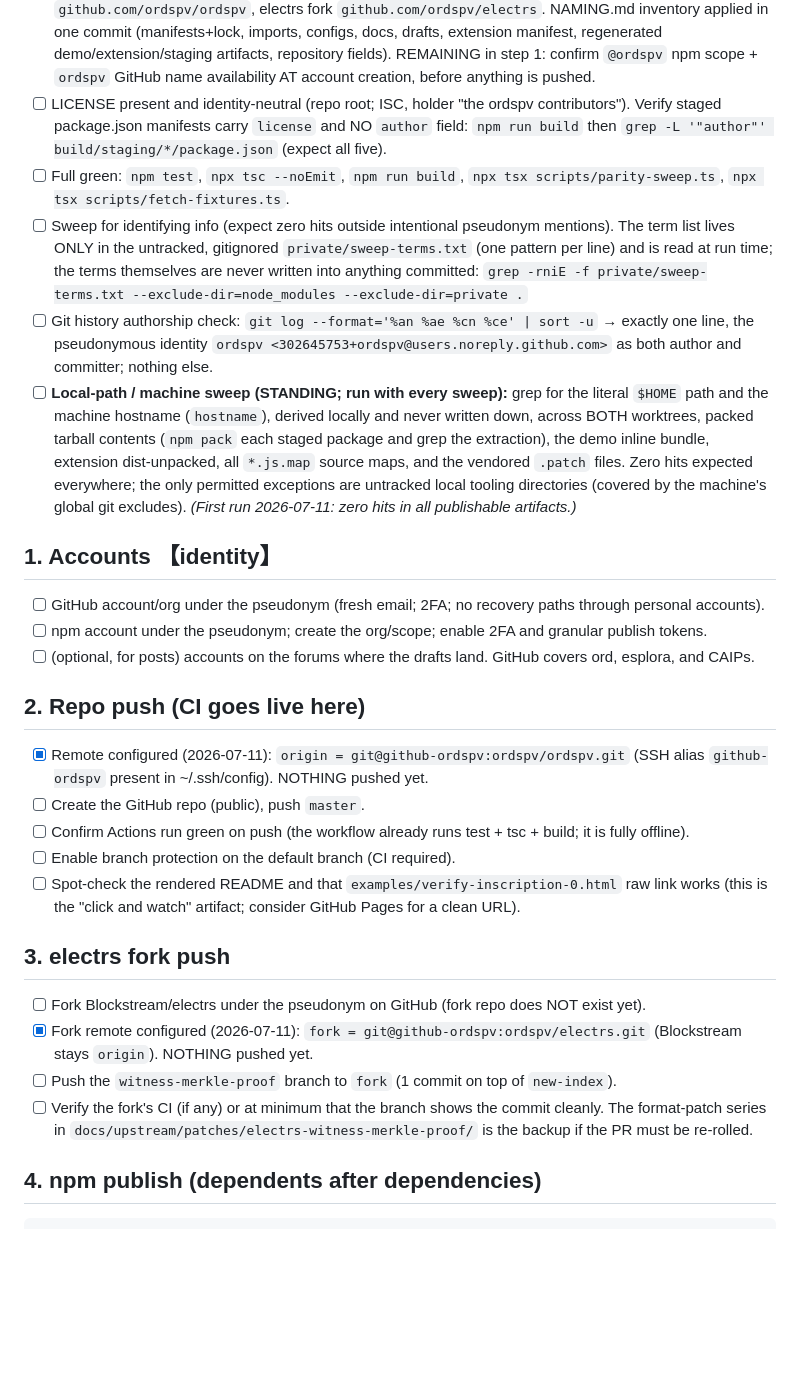
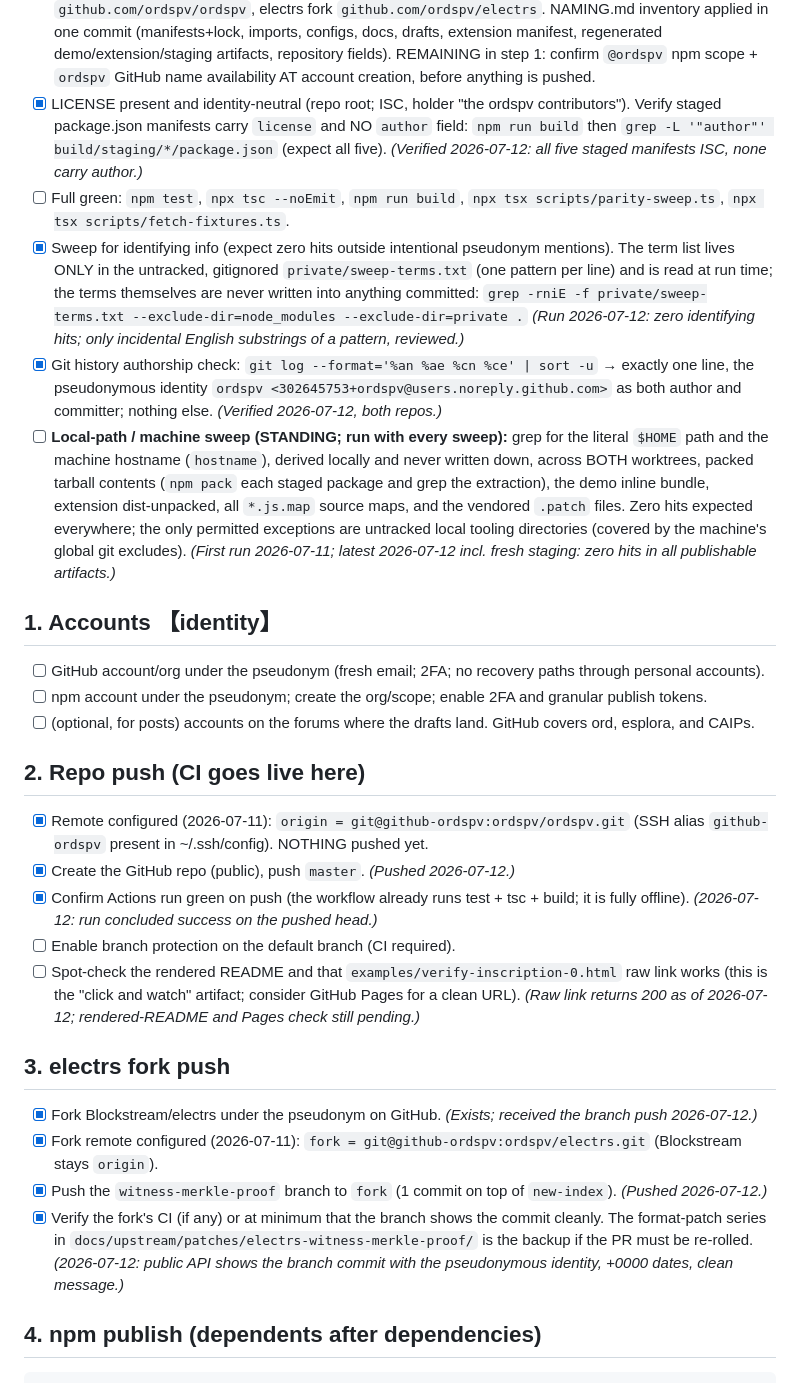
Before and after one commit to ordspv/ordspv, a Markdown page: docs/upstream/GOING-PUBLIC.md, the part around the change. Rendered like a GitHub page; blank space fills up the shorter version.

Commit message:
docs: checklist status

```diff
--- a/docs/upstream/GOING-PUBLIC.md
+++ b/docs/upstream/GOING-PUBLIC.md
@@ -28,22 +28,25 @@ keyboard by their nature (account creation, payments, store listings).
       regenerated demo/extension/staging artifacts, repository fields).
       REMAINING in step 1: confirm `@ordspv` npm scope + `ordspv` GitHub
       name availability AT account creation, before anything is pushed.
-- [ ] LICENSE present and identity-neutral (repo root; ISC, holder
+- [x] LICENSE present and identity-neutral (repo root; ISC, holder
       "the ordspv contributors"). Verify staged package.json manifests carry
       `license` and NO `author` field: `npm run build` then
       `grep -L '"author"' build/staging/*/package.json` (expect all five).
+      *(Verified 2026-07-12: all five staged manifests ISC, none carry author.)*
 - [ ] Full green: `npm test`, `npx tsc --noEmit`, `npm run build`,
       `npx tsx scripts/parity-sweep.ts`, `npx tsx scripts/fetch-fixtures.ts`.
-- [ ] Sweep for identifying info (expect zero hits outside intentional
+- [x] Sweep for identifying info (expect zero hits outside intentional
       pseudonym mentions). The term list lives ONLY in the untracked,
       gitignored `private/sweep-terms.txt` (one pattern per line) and is
       read at run time; the terms themselves are never written into
       anything committed:
       `grep -rniE -f private/sweep-terms.txt --exclude-dir=node_modules --exclude-dir=private .`
-- [ ] Git history authorship check: `git log --format='%an %ae %cn %ce' | sort -u`
+      *(Run 2026-07-12: zero identifying hits; only incidental English
+      substrings of a pattern, reviewed.)*
+- [x] Git history authorship check: `git log --format='%an %ae %cn %ce' | sort -u`
       → exactly one line, the pseudonymous identity
       `ordspv <302645753+ordspv@users.noreply.github.com>` as both author
-      and committer; nothing else.
+      and committer; nothing else. *(Verified 2026-07-12, both repos.)*
 - [ ] **Local-path / machine sweep (STANDING; run with every sweep):**
       grep for the literal `$HOME` path and the machine hostname (`hostname`),
       derived locally and never written down, across BOTH worktrees, packed
@@ -53,7 +56,8 @@ keyboard by their nature (account creation, payments, store listings).
       the vendored `.patch` files. Zero hits expected everywhere; the only
       permitted exceptions are untracked local tooling directories
       (covered by the machine's global git excludes).
-      *(First run 2026-07-11: zero hits in all publishable artifacts.)*
+      *(First run 2026-07-11; latest 2026-07-12 incl. fresh staging: zero
+      hits in all publishable artifacts.)*
 
 ## 1. Accounts 【identity】
 
@@ -68,27 +72,30 @@ keyboard by their nature (account creation, payments, store listings).
 
 - [x] Remote configured (2026-07-11): `origin = git@github-ordspv:ordspv/ordspv.git`
       (SSH alias `github-ordspv` present in ~/.ssh/config). NOTHING pushed yet.
-- [ ] Create the GitHub repo (public), push `master`.
-- [ ] Confirm Actions run green on push (the workflow already runs
-      test + tsc + build; it is fully offline).
+- [x] Create the GitHub repo (public), push `master`. *(Pushed 2026-07-12.)*
+- [x] Confirm Actions run green on push (the workflow already runs
+      test + tsc + build; it is fully offline). *(2026-07-12: run concluded
+      success on the pushed head.)*
 - [ ] Enable branch protection on the default branch (CI required).
 - [ ] Spot-check the rendered README and that `examples/verify-inscription-0.html`
       raw link works (this is the "click and watch" artifact; consider GitHub
-      Pages for a clean URL).
+      Pages for a clean URL). *(Raw link returns 200 as of 2026-07-12;
+      rendered-README and Pages check still pending.)*
 
 ## 3. electrs fork push
 
-- [ ] Fork Blockstream/electrs under the pseudonym on GitHub (fork repo does
-      NOT exist yet).
+- [x] Fork Blockstream/electrs under the pseudonym on GitHub. *(Exists;
+      received the branch push 2026-07-12.)*
 - [x] Fork remote configured (2026-07-11):
       `fork = git@github-ordspv:ordspv/electrs.git` (Blockstream stays
-      `origin`). NOTHING pushed yet.
-- [ ] Push the `witness-merkle-proof` branch to `fork` (1 commit on top of
-      `new-index`).
-- [ ] Verify the fork's CI (if any) or at minimum that the branch shows the
+      `origin`).
+- [x] Push the `witness-merkle-proof` branch to `fork` (1 commit on top of
+      `new-index`). *(Pushed 2026-07-12.)*
+- [x] Verify the fork's CI (if any) or at minimum that the branch shows the
       commit cleanly. The format-patch series in
       `docs/upstream/patches/electrs-witness-merkle-proof/` is the backup if
-      the PR must be re-rolled.
+      the PR must be re-rolled. *(2026-07-12: public API shows the branch
+      commit with the pseudonymous identity, +0000 dates, clean message.)*
 
 ## 4. npm publish (dependents after dependencies)
 
```
